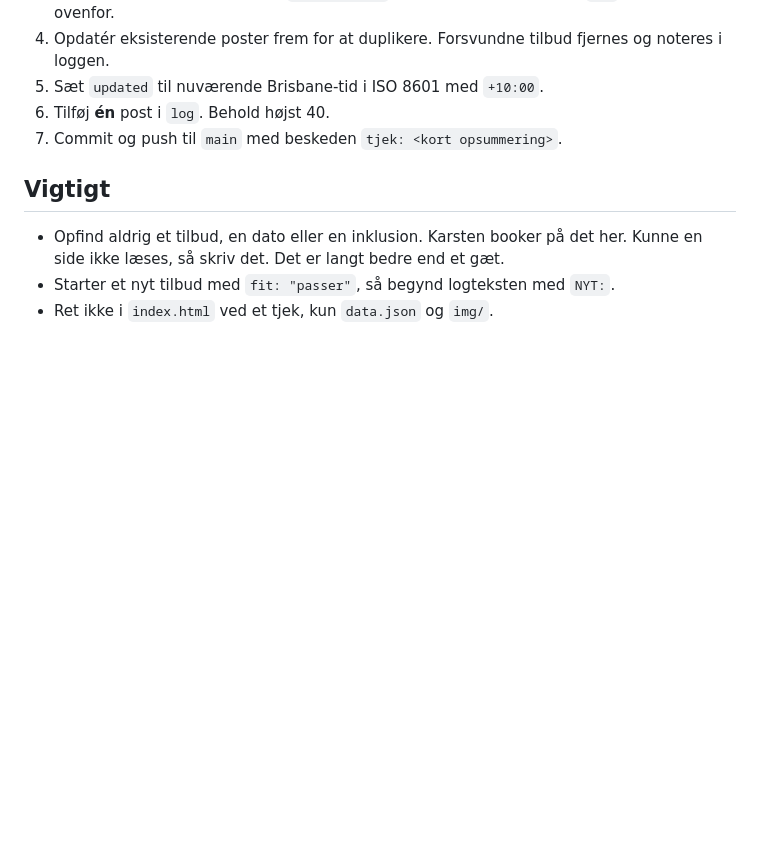
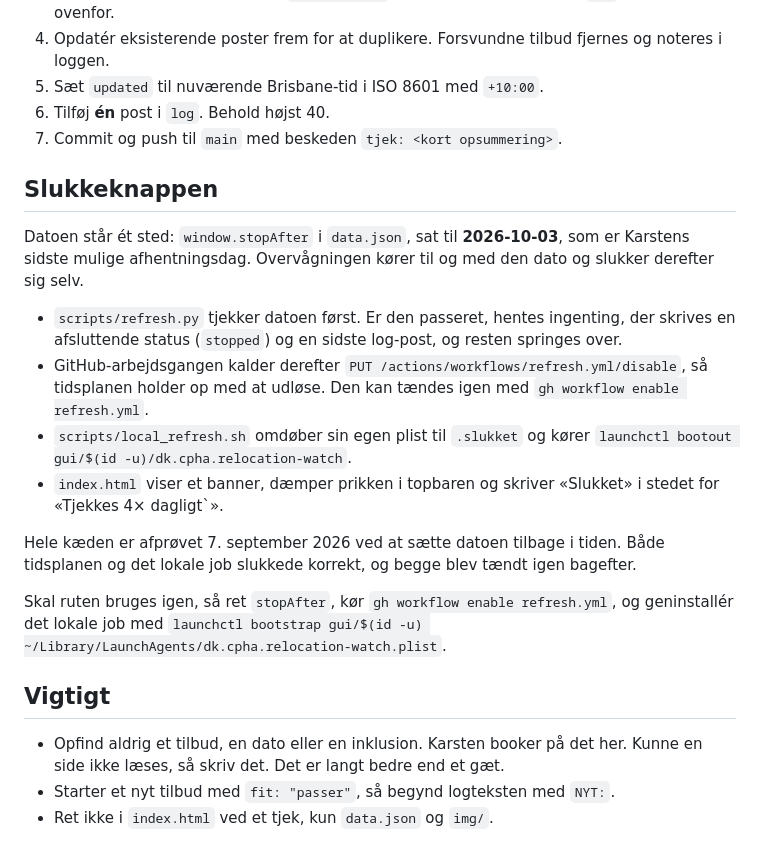
Before and after one commit to Karstenskj/relocation-watch, a Markdown page: CHECK.md, the part around the change. Rendered like a GitHub page; blank space fills up the shorter version.

Commit message:
Dokumentér slukkeknappen

```diff
--- a/CHECK.md
+++ b/CHECK.md
@@ -118,6 +118,26 @@ Finder du en udbyder der ikke står i `sources`, så tilføj den med navn, URL,
 6. Tilføj **én** post i `log`. Behold højst 40.
 7. Commit og push til `main` med beskeden `tjek: <kort opsummering>`.
 
+## Slukkeknappen
+
+Datoen står ét sted: `window.stopAfter` i `data.json`, sat til **2026-10-03**, som er Karstens
+sidste mulige afhentningsdag. Overvågningen kører til og med den dato og slukker derefter sig selv.
+
+- `scripts/refresh.py` tjekker datoen først. Er den passeret, hentes ingenting, der skrives en
+  afsluttende status (`stopped`) og en sidste log-post, og resten springes over.
+- GitHub-arbejdsgangen kalder derefter `PUT /actions/workflows/refresh.yml/disable`, så tidsplanen
+  holder op med at udløse. Den kan tændes igen med `gh workflow enable refresh.yml`.
+- `scripts/local_refresh.sh` omdøber sin egen plist til `.slukket` og kører
+  `launchctl bootout gui/$(id -u)/dk.cpha.relocation-watch`.
+- `index.html` viser et banner, dæmper prikken i topbaren og skriver «Slukket» i stedet for
+  «Tjekkes 4× dagligt`».
+
+Hele kæden er afprøvet 7. september 2026 ved at sætte datoen tilbage i tiden. Både tidsplanen og
+det lokale job slukkede korrekt, og begge blev tændt igen bagefter.
+
+Skal ruten bruges igen, så ret `stopAfter`, kør `gh workflow enable refresh.yml`, og geninstallér
+det lokale job med `launchctl bootstrap gui/$(id -u) ~/Library/LaunchAgents/dk.cpha.relocation-watch.plist`.
+
 ## Vigtigt
 
 - Opfind aldrig et tilbud, en dato eller en inklusion. Karsten booker på det her.
```
